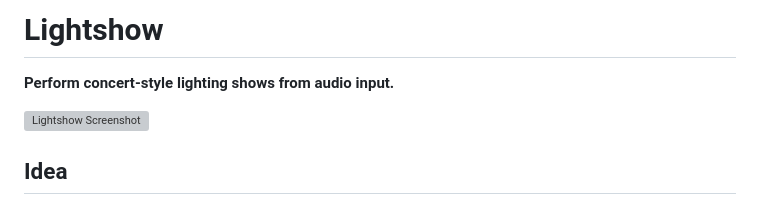
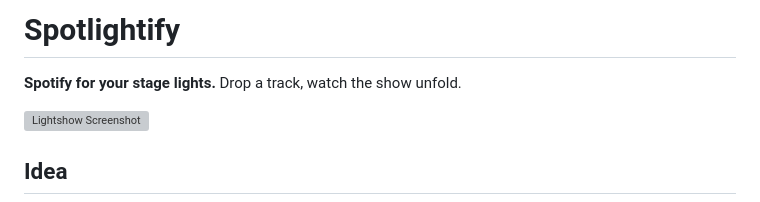
Before and after one commit to thsunkid/lightshow-threejs, a Markdown page: README.md, the part around the change. Rendered like a GitHub page; grey boxes are pictures that could not be loaded.

Commit message:
Update RM

```diff
--- a/README.md
+++ b/README.md
@@ -1,6 +1,6 @@
-# Lightshow
+# Spotlightify
 
-**Perform concert-style lighting shows from audio input.**
+**Spotify for your stage lights.** Drop a track, watch the show unfold.
 
 ![Lightshow Screenshot](docs/lightshow.png)
 
```
